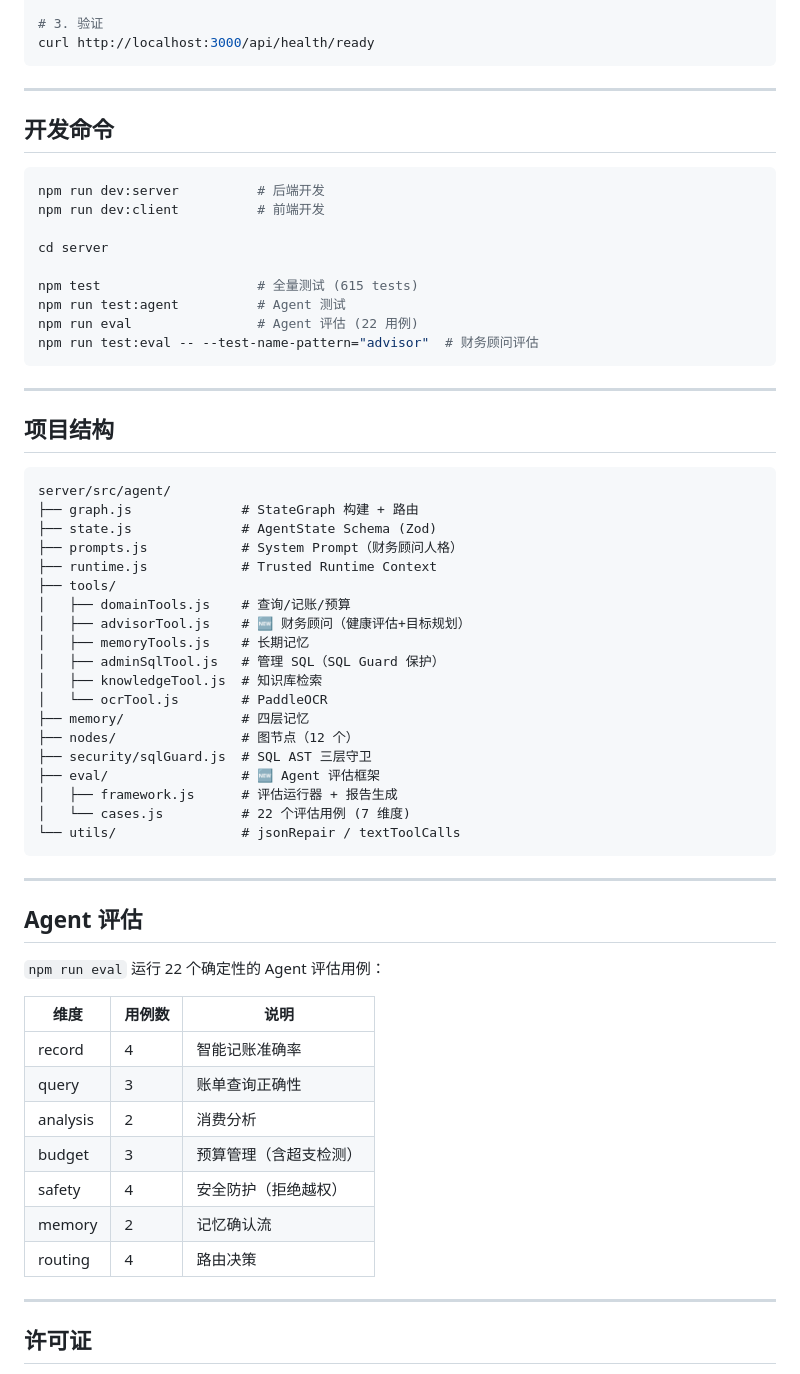
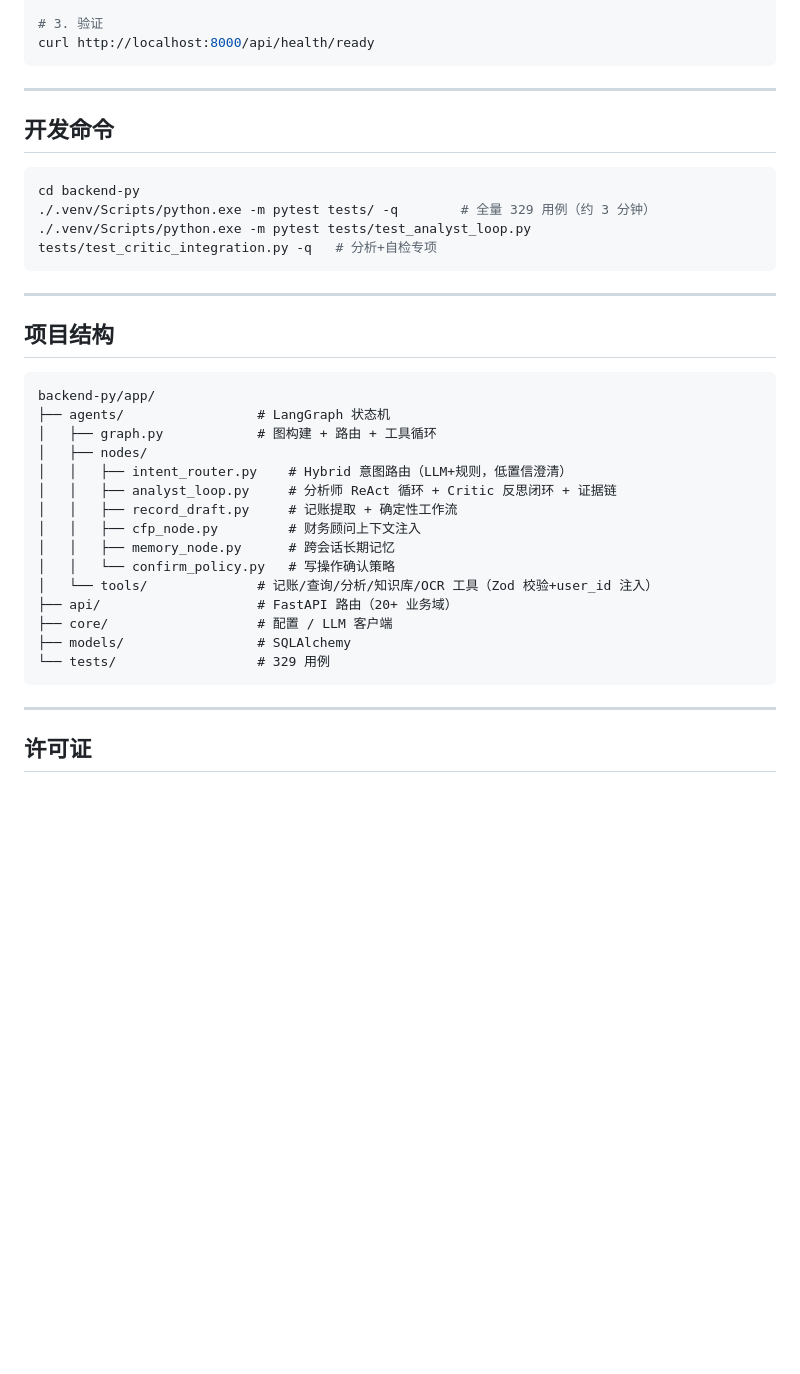
Before and after one commit to aleo6666/smart-finance, a Markdown page: README.md, the part around one of its changes. GitHub-like rendering; blank space fills up the shorter version.

````diff
--- a/README.md
+++ b/README.md
@@ -78,7 +68,7 @@ cp .env.example .env.local
 docker compose up -d
 
 # 3. 验证
-curl http://localhost:3000/api/health/ready
+curl http://localhost:8000/api/health/ready
 ```
 
 ---
@@ -86,15 +76,9 @@ curl http://localhost:3000/api/health/ready
 ## 开发命令
 
 ```bash
-npm run dev:server          # 后端开发
-npm run dev:client          # 前端开发
-
-cd server
-
-npm test                    # 全量测试 (615 tests)
-npm run test:agent          # Agent 测试
-npm run eval                # Agent 评估 (22 用例)
-npm run test:eval -- --test-name-pattern="advisor"  # 财务顾问评估
+cd backend-py
+./.venv/Scripts/python.exe -m pytest tests/ -q        # 全量 329 用例（约 3 分钟）
+./.venv/Scripts/python.exe -m pytest tests/test_analyst_loop.py tests/test_critic_integration.py -q   # 分析+自检专项
 ```
 
 ---
@@ -102,42 +86,22 @@ npm run test:eval -- --test-name-pattern="advisor"  # 财务顾问评估
 ## 项目结构
 
 ```text
-server/src/agent/
-├── graph.js              # StateGraph 构建 + 路由
-├── state.js              # AgentState Schema (Zod)
-├── prompts.js            # System Prompt（财务顾问人格）
-├── runtime.js            # Trusted Runtime Context
-├── tools/
-│   ├── domainTools.js    # 查询/记账/预算
-│   ├── advisorTool.js    # 🆕 财务顾问（健康评估+目标规划）
-│   ├── memoryTools.js    # 长期记忆
-│   ├── adminSqlTool.js   # 管理 SQL（SQL Guard 保护）
-│   ├── knowledgeTool.js  # 知识库检索
-│   └── ocrTool.js        # PaddleOCR
-├── memory/               # 四层记忆
-├── nodes/                # 图节点（12 个）
-├── security/sqlGuard.js  # SQL AST 三层守卫
-├── eval/                 # 🆕 Agent 评估框架
-│   ├── framework.js      # 评估运行器 + 报告生成
-│   └── cases.js          # 22 个评估用例 (7 维度)
-└── utils/                # jsonRepair / textToolCalls
+backend-py/app/
+├── agents/                 # LangGraph 状态机
+│   ├── graph.py            # 图构建 + 路由 + 工具循环
+│   ├── nodes/
+│   │   ├── intent_router.py    # Hybrid 意图路由（LLM+规则，低置信澄清）
+│   │   ├── analyst_loop.py     # 分析师 ReAct 循环 + Critic 反思闭环 + 证据链
+│   │   ├── record_draft.py     # 记账提取 + 确定性工作流
+│   │   ├── cfp_node.py         # 财务顾问上下文注入
+│   │   ├── memory_node.py      # 跨会话长期记忆
+│   │   └── confirm_policy.py   # 写操作确认策略
+│   └── tools/              # 记账/查询/分析/知识库/OCR 工具（Zod 校验+user_id 注入）
+├── api/                    # FastAPI 路由（20+ 业务域）
+├── core/                   # 配置 / LLM 客户端
+├── models/                 # SQLAlchemy
+└── tests/                  # 329 用例
 ```
-
----
-
-## Agent 评估
-
-`npm run eval` 运行 22 个确定性的 Agent 评估用例：
-
-| 维度 | 用例数 | 说明 |
-|------|--------|------|
-| record | 4 | 智能记账准确率 |
-| query | 3 | 账单查询正确性 |
-| analysis | 2 | 消费分析 |
-| budget | 3 | 预算管理（含超支检测） |
-| safety | 4 | 安全防护（拒绝越权） |
-| memory | 2 | 记忆确认流 |
-| routing | 4 | 路由决策 |
 
 ---
 
````
Also changed, not shown: other parts of README.md (+31 -41 lines).
